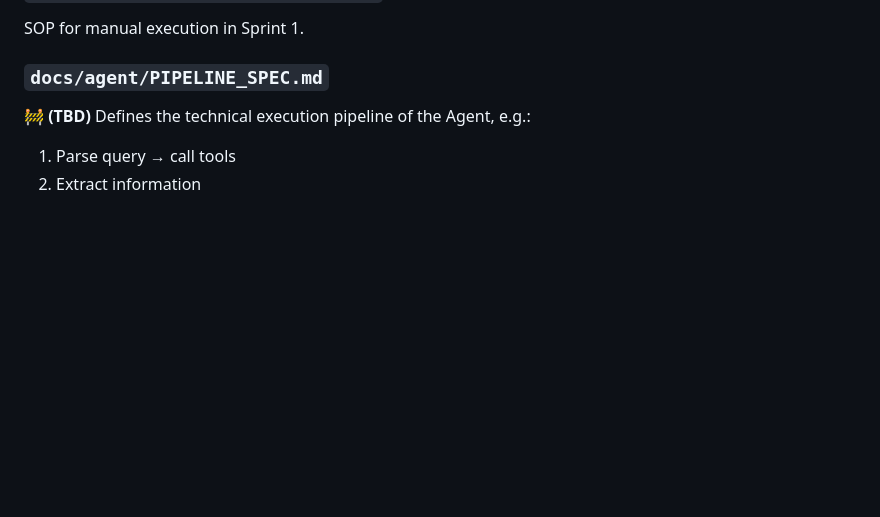
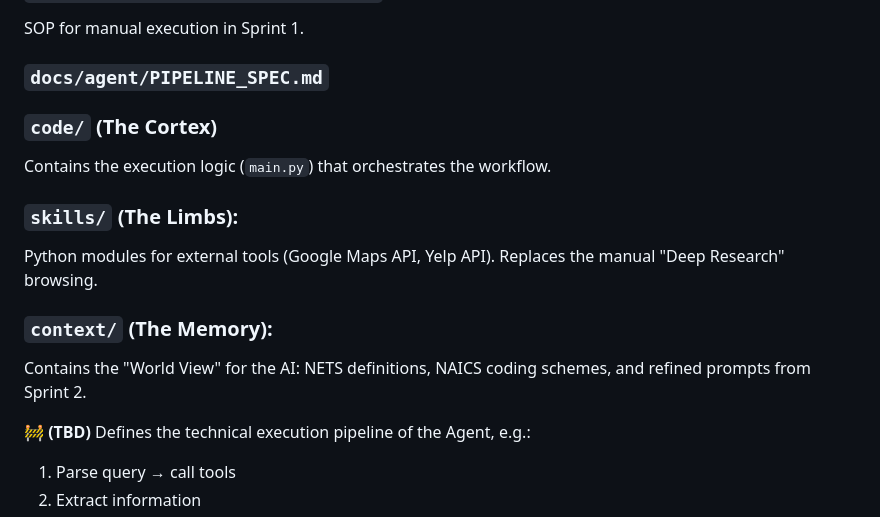
Before and after one commit to McDonaldCrispyThigh/NETS-AI, a Markdown page: README.md, the part around the change. Drawn GitHub-style; blank space fills up the shorter version.

Commit message:
Update README with directory structure details
Added sections for 'code/', 'skills/', and 'context/' directories in the README.

```diff
--- a/README.md
+++ b/README.md
@@ -73,6 +73,18 @@ Records and buckets all clarifying questions raised by AI during v1 prompt testi
 SOP for manual execution in Sprint 1.
 
 ### `docs/agent/PIPELINE_SPEC.md`
+
+### `code/` (The Cortex)
+
+Contains the execution logic (`main.py`) that orchestrates the workflow.
+
+### `skills/` (The Limbs):
+
+Python modules for external tools (Google Maps API, Yelp API). Replaces the manual "Deep Research" browsing.
+
+### `context/` (The Memory):
+
+Contains the "World View" for the AI: NETS definitions, NAICS coding schemes, and refined prompts from Sprint 2.
 
 🚧 **(TBD)**
 Defines the technical execution pipeline of the Agent, e.g.:
```
